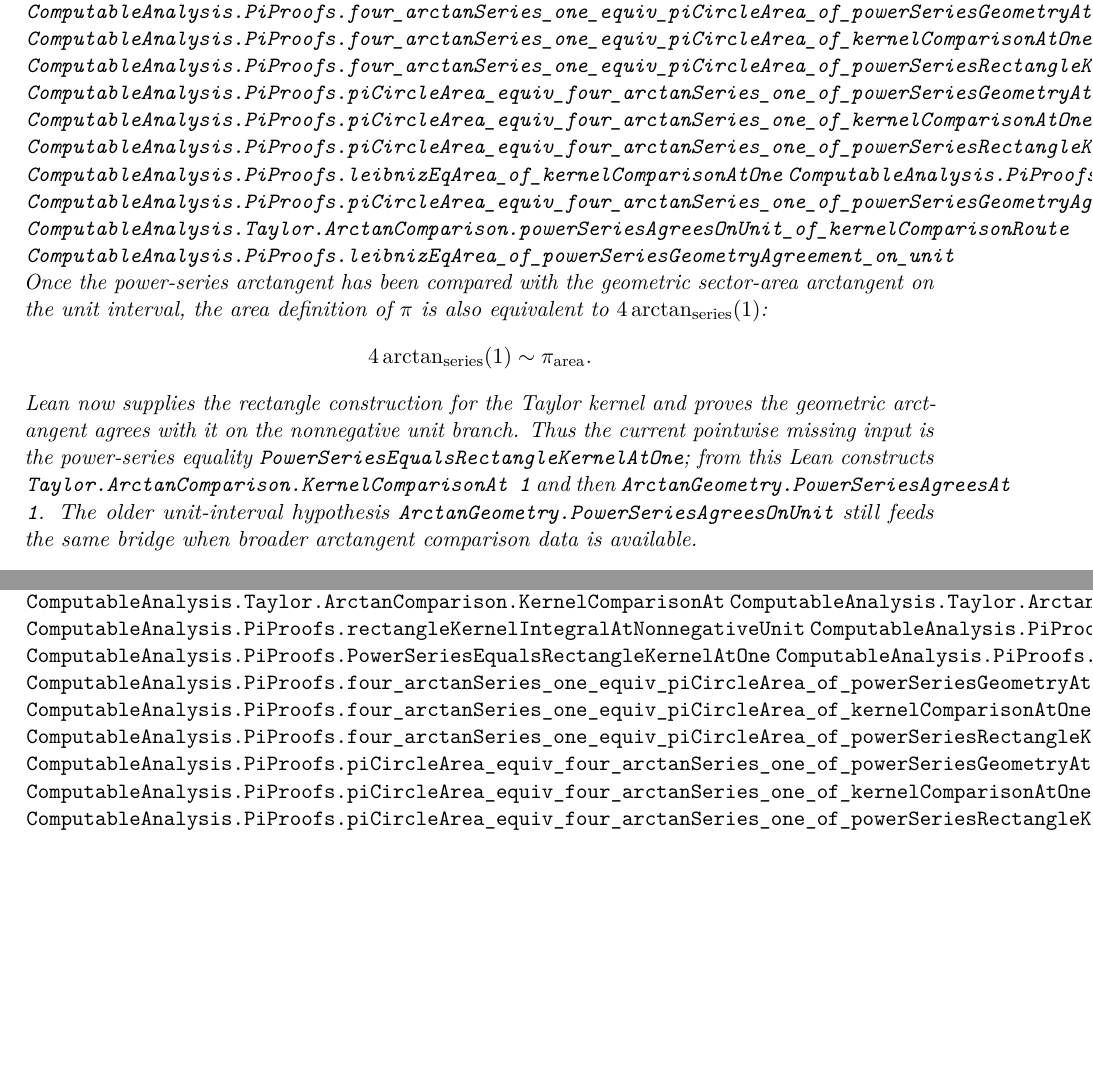
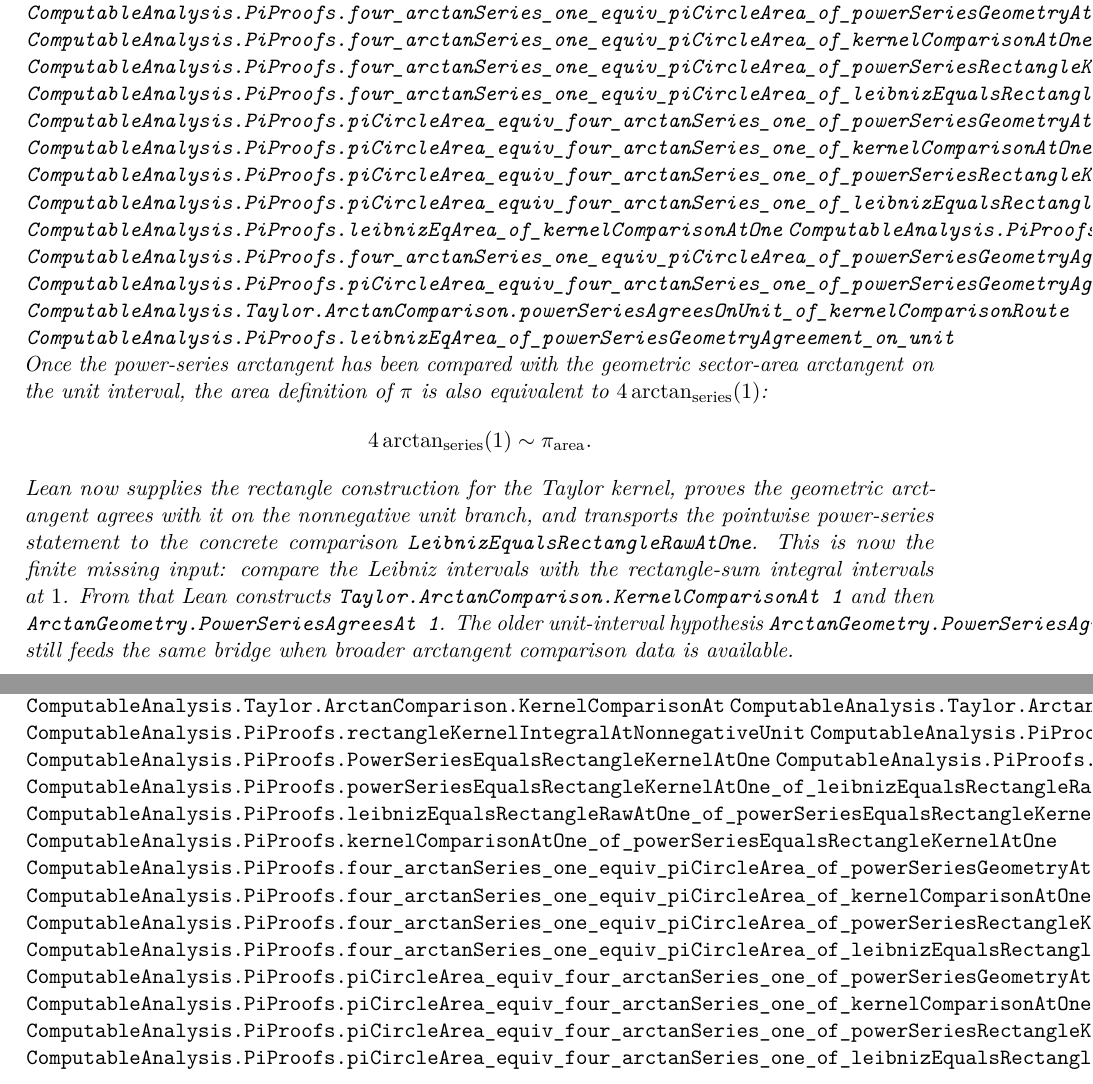
Before and after one commit to liuyao12/computable-analysis, a LaTeX thesis (blueprint/src/web.tex, which reads blueprint/src/04-infinite-series.tex, blueprint/src/08-roadmap.tex): two parts of pages 35 and 47 of 51, joined at a grey line, cut so that both start at the same text, the shorter picture padded with empty space. Compiled offline with pdfLaTeX.

Commit message:
Reduce arctan series route to rectangle intervals

```diff
--- a/blueprint/src/04-infinite-series.tex
+++ b/blueprint/src/04-infinite-series.tex
@@ -98,10 +104,12 @@ also equivalent to \(4\arctan_{\mathrm{series}}(1)\):
 \[
   4\arctan_{\mathrm{series}}(1)\sim \pi_{\mathrm{area}}.
 \]
-Lean now supplies the rectangle construction for the Taylor kernel and proves
-the geometric arctangent agrees with it on the nonnegative unit branch.  Thus
-the current pointwise missing input is the power-series equality
-\code{PowerSeriesEqualsRectangleKernelAtOne}; from this Lean constructs
+Lean now supplies the rectangle construction for the Taylor kernel, proves the
+geometric arctangent agrees with it on the nonnegative unit branch, and
+transports the pointwise power-series statement to the concrete comparison
+\code{LeibnizEqualsRectangleRawAtOne}.  This is now the finite missing input:
+compare the Leibniz intervals with the rectangle-sum integral intervals at
+\(1\).  From that Lean constructs
 \code{Taylor.ArctanComparison.KernelComparisonAt 1} and then
 \code{ArctanGeometry.PowerSeriesAgreesAt 1}.  The older unit-interval
 hypothesis
--- a/blueprint/src/08-roadmap.tex
+++ b/blueprint/src/08-roadmap.tex
@@ -113,11 +113,16 @@ algorithm requiring an explicit modulus.
 \lean{ComputableAnalysis.PiProofs.rectangleKernelIntegralAtNonnegativeUnit}
 \lean{ComputableAnalysis.PiProofs.arctanGeom_equiv_rectangleKernelIntegral_nonnegativeUnit}
 \lean{ComputableAnalysis.PiProofs.PowerSeriesEqualsRectangleKernelAtOne}
+\lean{ComputableAnalysis.PiProofs.LeibnizEqualsRectangleRawAtOne}
+\lean{ComputableAnalysis.PiProofs.powerSeriesEqualsRectangleKernelAtOne_of_leibnizEqualsRectangleRawAtOne}
+\lean{ComputableAnalysis.PiProofs.leibnizEqualsRectangleRawAtOne_of_powerSeriesEqualsRectangleKernelAtOne}
 \lean{ComputableAnalysis.PiProofs.kernelComparisonAtOne_of_powerSeriesEqualsRectangleKernelAtOne}
 \lean{ComputableAnalysis.PiProofs.four_arctanSeries_one_equiv_piCircleArea_of_powerSeriesGeometryAtOne}
 \lean{ComputableAnalysis.PiProofs.four_arctanSeries_one_equiv_piCircleArea_of_kernelComparisonAtOne}
 \lean{ComputableAnalysis.PiProofs.four_arctanSeries_one_equiv_piCircleArea_of_powerSeriesRectangleKernelAtOne}
+\lean{ComputableAnalysis.PiProofs.four_arctanSeries_one_equiv_piCircleArea_of_leibnizEqualsRectangleRawAtOne}
 \lean{ComputableAnalysis.PiProofs.piCircleArea_equiv_four_arctanSeries_one_of_powerSeriesGeometryAtOne}
 \lean{ComputableAnalysis.PiProofs.piCircleArea_equiv_four_arctanSeries_one_of_kernelComparisonAtOne}
 \lean{ComputableAnalysis.PiProofs.piCircleArea_equiv_four_arctanSeries_one_of_powerSeriesRectangleKernelAtOne}
+\lean{ComputableAnalysis.PiProofs.piCircleArea_equiv_four_arctanSeries_one_of_leibnizEqualsRectangleRawAtOne}
 \lean{ComputableAnalysis.PiProofs.leibnizEqArea_of_kernelComparisonAtOne}
```
Also changed, not shown: README.md, blueprint/src/04-infinite-series.tex (6 more changed lines), blueprint/src/08-roadmap.tex (8 more changed lines), 2 other files.
